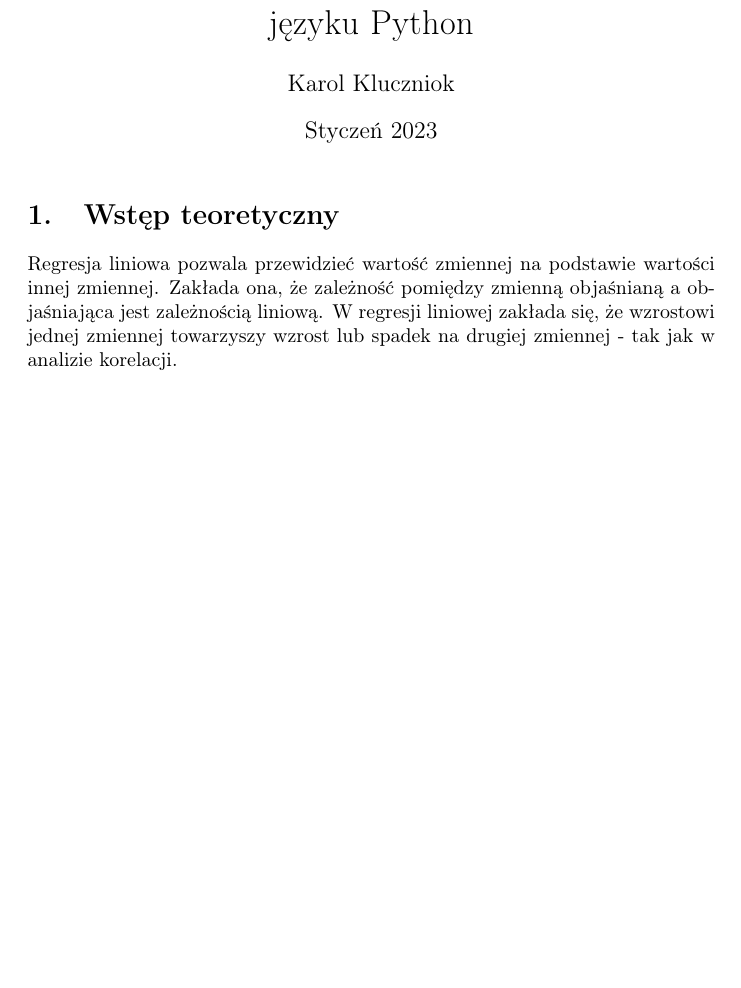
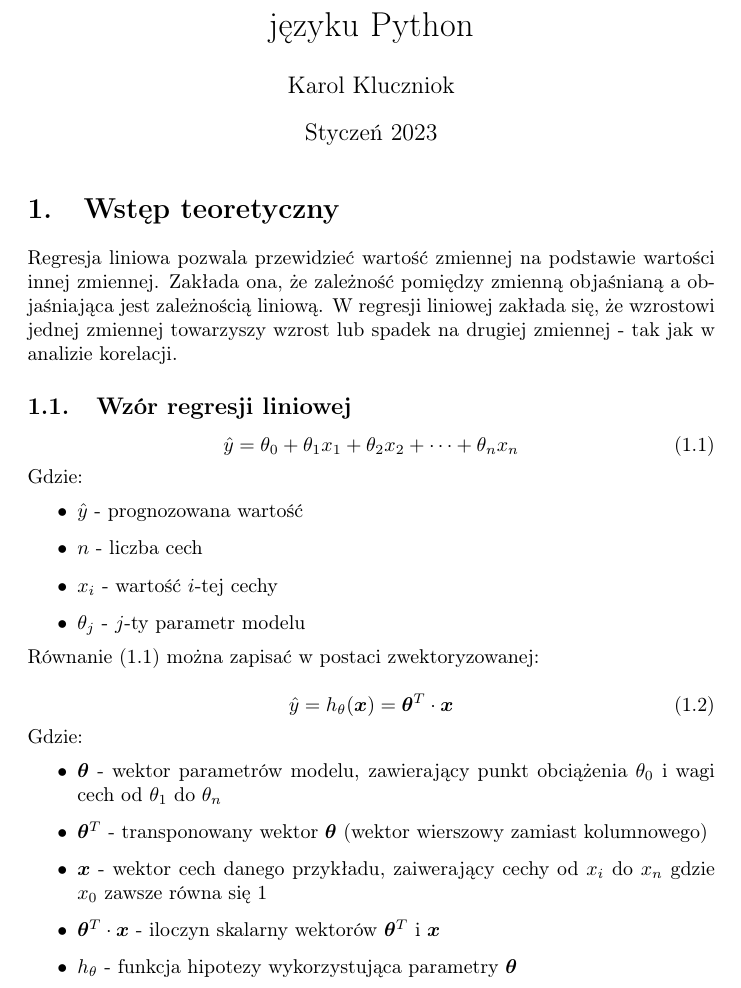
Before and after one commit to karixdev/WdiAssignment, a LaTeX document (article.tex): part of the page, cut so that both start at the same text, the shorter picture padded with empty space. Compiled offline with pdfLaTeX.

Commit message:
feat: create equation section

```diff
--- a/article.tex
+++ b/article.tex
@@ -1,6 +1,9 @@
 \documentclass{article}
 \usepackage[utf8]{inputenc}
-\usepackage[T1]{fontenc}\usepackage{titlesec}
+\usepackage[T1]{fontenc}
+\usepackage{titlesec}
+\usepackage{amsmath}
+\usepackage{bm}
 
 \title{Implementacja algorytmu regresji liniowej w języku Python}
 \author{Karol Kluczniok}
@@ -12,8 +15,40 @@
 
 \titlelabel{\thetitle.\quad}
 
+\let\oldref\ref
+\renewcommand{\ref}[1]{(\oldref{#1})}
+
+\numberwithin{equation}{section}
+
 \section{Wstęp teoretyczny}
 
 Regresja liniowa pozwala przewidzieć wartość zmiennej na podstawie wartości innej zmiennej. Zakłada ona, że zależność pomiędzy zmienną objaśnianą a objaśniająca jest zależnością liniową. W regresji liniowej zakłada się, że wzrostowi jednej zmiennej towarzyszy wzrost lub spadek na drugiej zmiennej - tak jak w analizie korelacji.
 
+\subsection{Wzór regresji liniowej}
+\begin{equation}
+    \hat{y} = \theta_0 + \theta_1 x_1 + \theta_2 x _2 + \cdots + \theta_n x_n
+\end{equation}
+Gdzie:
+\begin{itemize}
+    \item $\hat{y}$ - prognozowana wartość
+    \item $n$ - liczba cech
+    \item $x_i$ - wartość $i$-tej cechy
+    \item $\theta_j$ - $j$-ty parametr modelu
+    \label{eqn:v1}
+\end{itemize}
+
+\noindent Równanie \ref{eqn:v1} można zapisać w postaci zwektoryzowanej:
+
+\begin{equation}
+    \hat{y} = h_\theta(\bm{x})=\bm{\theta}^T\cdot\bm{x}
+\end{equation}
+Gdzie:
+\begin{itemize}
+    \item $\bm{\theta}$ - wektor parametrów modelu, zawierający punkt obciążenia $\theta_0$ i wagi cech od $\theta_1$ do $\theta_n$
+    \item $\bm{\theta}^T$ - transponowany wektor $\bm{\theta}$ (wektor wierszowy zamiast kolumnowego)
+    \item $\bm{x}$ - wektor cech danego przykładu, zaiwerający cechy od $x_i$ do $x_n$ gdzie $x_0$ zawsze równa się $1$
+    \item $\bm{\theta}^T \cdot \bm{x}$ - iloczyn skalarny wektorów $\bm{\theta}^T$ i $\bm{x}$
+    \item $h_\theta$ - funkcja hipotezy wykorzystująca parametry $\bm{\theta}$
+\end{itemize}
+
 \end{document}
```
